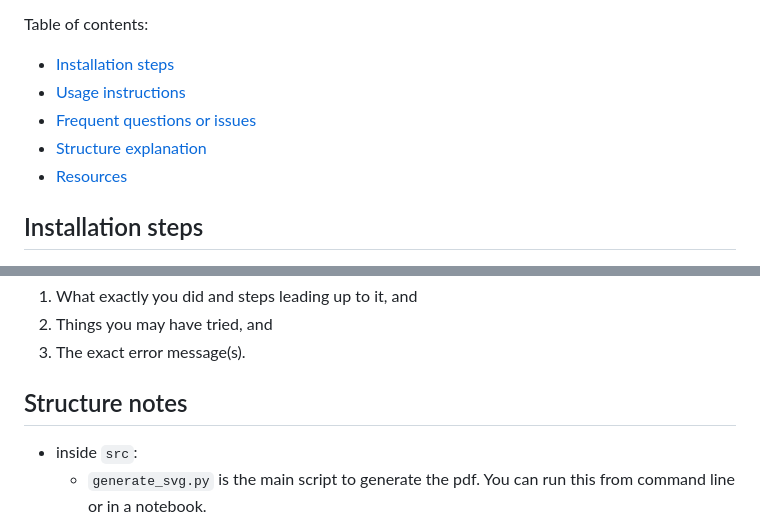
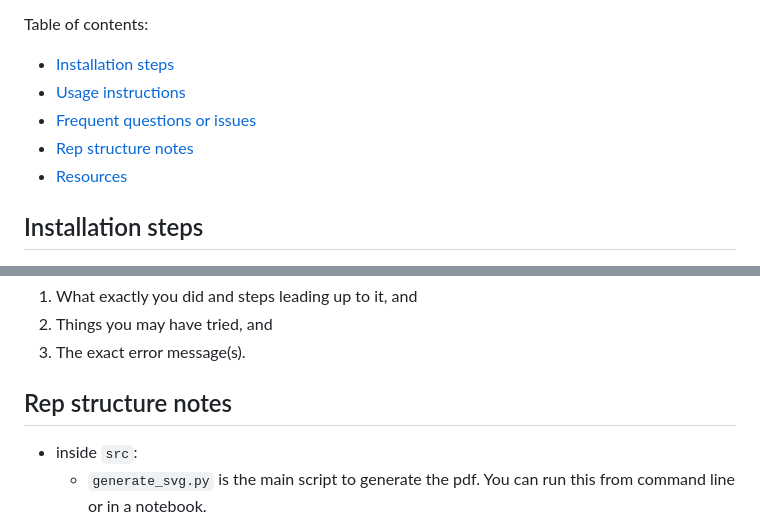
Before and after one commit to carterwward/py-allotax, a Markdown page: README.md, 2 parts joined by grey strips. Rendered like a GitHub page.

Commit message:
fixes a TOC shortcut for repo structure

```diff
--- a/README.md
+++ b/README.md
@@ -6,7 +6,7 @@ Table of contents:
 - [Installation steps](#installation-steps)
 - [Usage instructions](#usage-instructions)
 - [Frequent questions or issues](#frequent-questions-or-issues)
-- [Structure explanation](#structure-explanation)
+- [Rep structure notes](#repo-structure-notes)
 - [Resources](#resources)
 
 
@@ -130,7 +130,7 @@ Users accessing these tools is our primary goal, so feel free to contact us by s
 3. The exact error message(s).
 
 
-## Structure notes
+## Rep structure notes
 - inside `src`:
     - `generate_svg.py` is the main script to generate the pdf. You can run this from command line or in a notebook.
 - `raw_requirements.txt` contains the raw install requirements for the project which will eventually be used for packaging.
```
